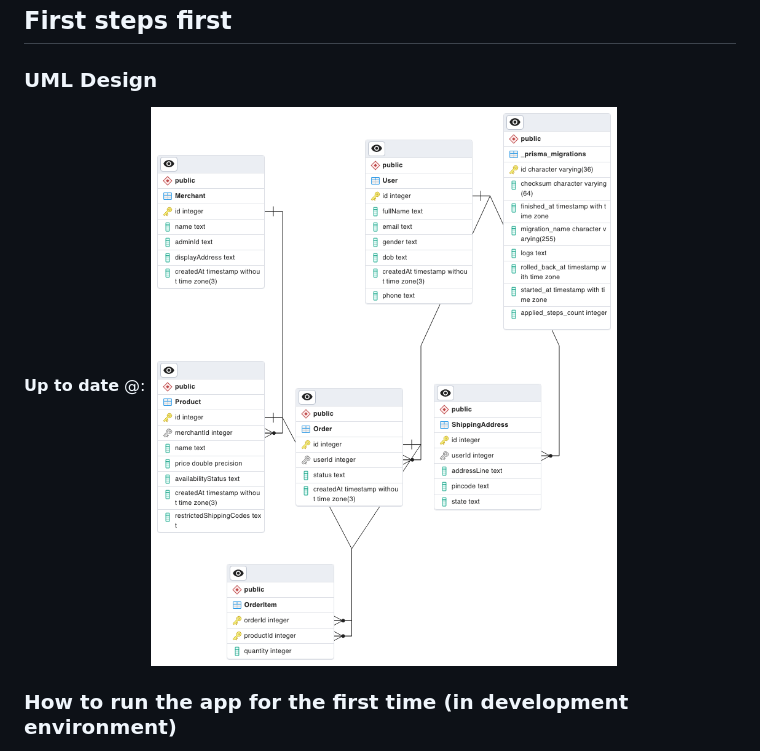
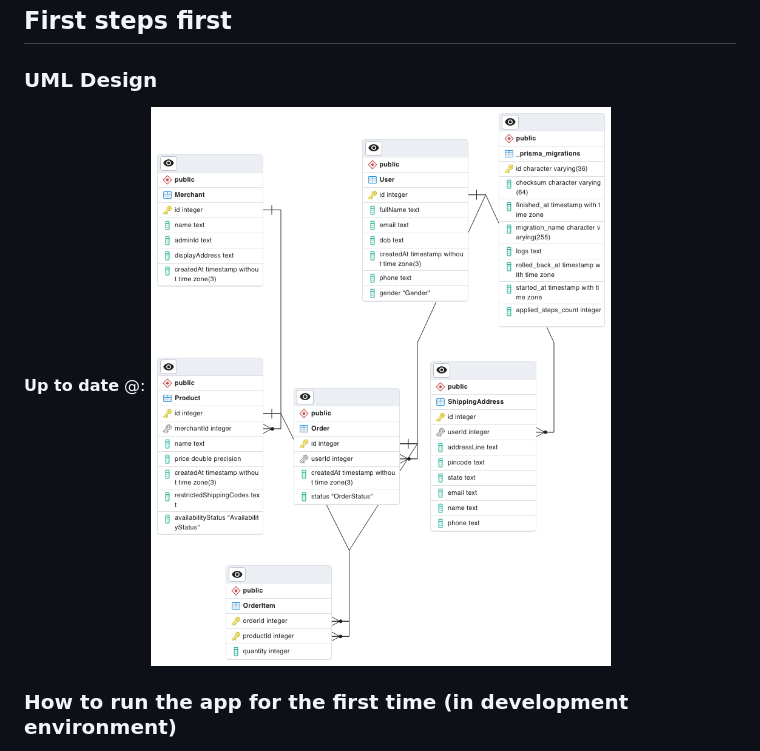
Before and after one commit to su-brat/cart-saas-backend, a Markdown page: README.md, the part around the change. GitHub-like rendering; pictures changed too: resources/carro_v0.2.png (added), resources/image.png (deleted).

Commit message:
updated new ERD in readme

```diff
--- a/README.md
+++ b/README.md
@@ -4,7 +4,7 @@ Cart SaaS project is all about creating a cart product which can be integrated i
 This repository is to hold the backend API design and code for the Cart Product.
 ## First steps first
 ### UML Design
-**Up to date** @: ![ERD from local database](resources/image.png)
+**Up to date** @: ![ERD from local database](resources/carro_v0.2.png)
 
 ### How to run the app for the first time (in development environment)
 - Install all the dependent packages using `npm install`.
```
